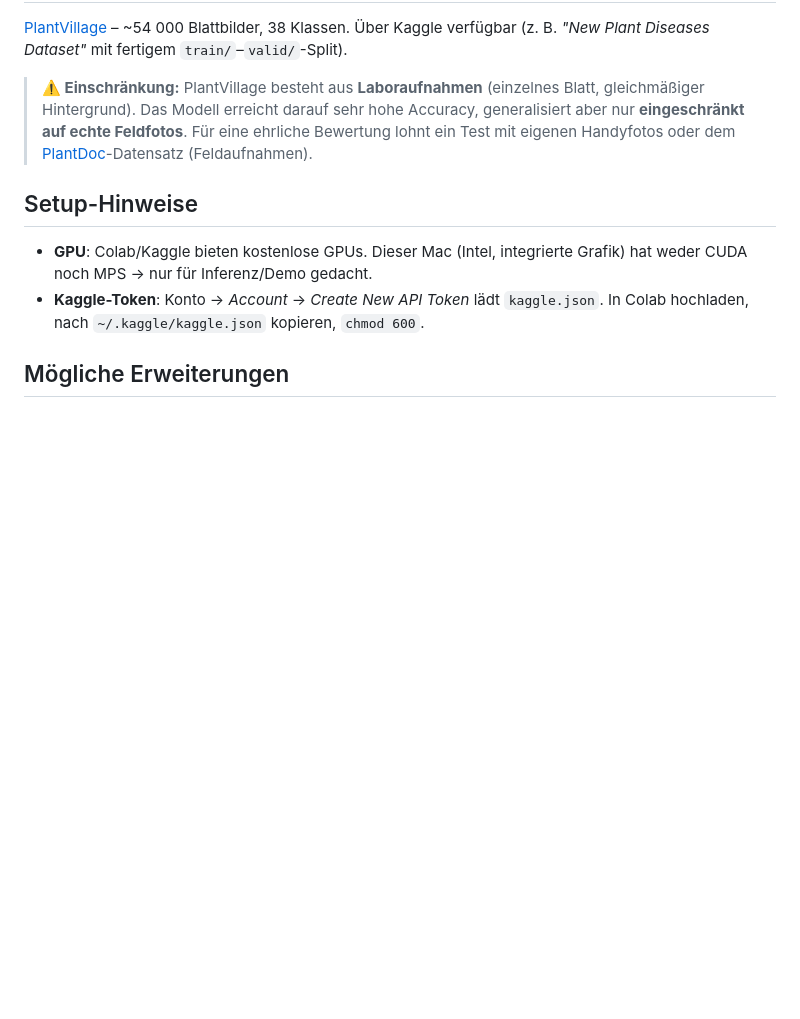
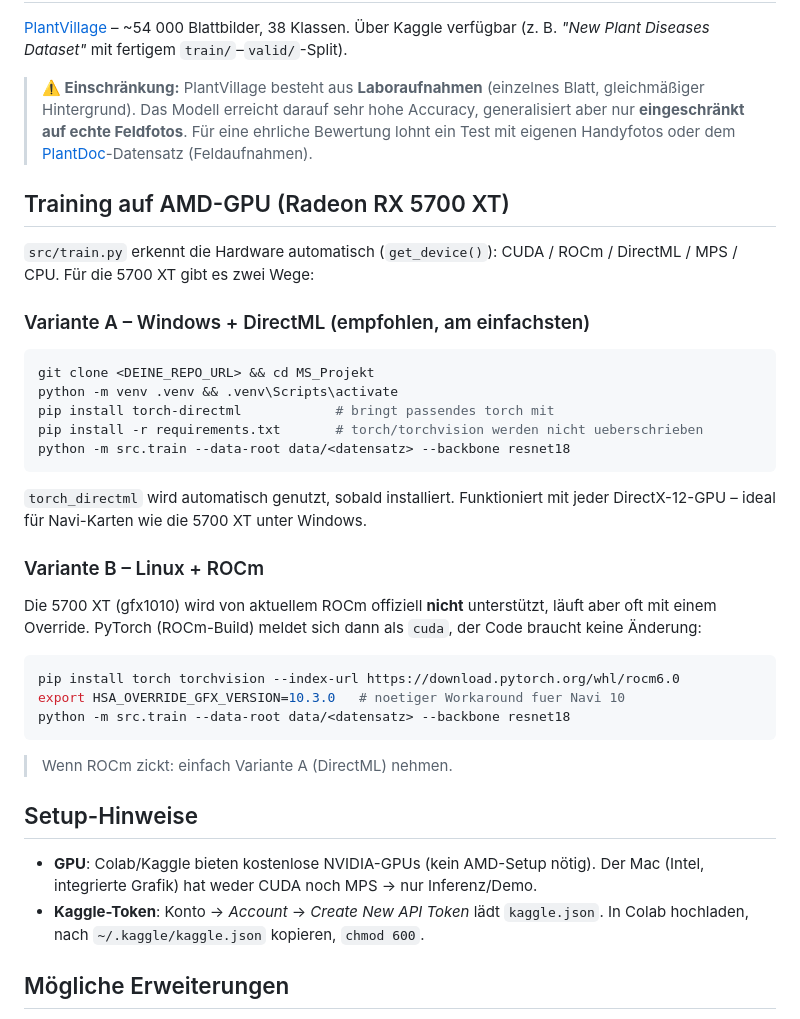
Before and after one commit to IncomingSilence/MS_Projekt, a Markdown page: README.md, the part around the change. Drawn GitHub-style; blank space fills up the shorter version.

Commit message:
docs: Anleitung fuer AMD-GPU-Training (RX 5700 XT) ergaenzen
DirectML (Windows) und ROCm (Linux) Wege dokumentiert.

Co-Authored-By: Claude Opus 4.8 <noreply@anthropic.com>

````diff
--- a/README.md
+++ b/README.md
@@ -67,10 +67,42 @@ python app/app.py    # öffnet eine lokale Weboberfläche
 > eine ehrliche Bewertung lohnt ein Test mit eigenen Handyfotos oder dem
 > [PlantDoc]-Datensatz (Feldaufnahmen).
 
+## Training auf AMD-GPU (Radeon RX 5700 XT)
+
+`src/train.py` erkennt die Hardware automatisch (`get_device()`): CUDA / ROCm /
+DirectML / MPS / CPU. Für die 5700 XT gibt es zwei Wege:
+
+### Variante A – Windows + DirectML (empfohlen, am einfachsten)
+
+```bash
+git clone <DEINE_REPO_URL> && cd MS_Projekt
+python -m venv .venv && .venv\Scripts\activate
+pip install torch-directml            # bringt passendes torch mit
+pip install -r requirements.txt       # torch/torchvision werden nicht ueberschrieben
+python -m src.train --data-root data/<datensatz> --backbone resnet18
+```
+
+`torch_directml` wird automatisch genutzt, sobald installiert. Funktioniert mit
+jeder DirectX-12-GPU – ideal für Navi-Karten wie die 5700 XT unter Windows.
+
+### Variante B – Linux + ROCm
+
+Die 5700 XT (gfx1010) wird von aktuellem ROCm offiziell **nicht** unterstützt,
+läuft aber oft mit einem Override. PyTorch (ROCm-Build) meldet sich dann als
+`cuda`, der Code braucht keine Änderung:
+
+```bash
+pip install torch torchvision --index-url https://download.pytorch.org/whl/rocm6.0
+export HSA_OVERRIDE_GFX_VERSION=10.3.0   # noetiger Workaround fuer Navi 10
+python -m src.train --data-root data/<datensatz> --backbone resnet18
+```
+
+> Wenn ROCm zickt: einfach Variante A (DirectML) nehmen.
+
 ## Setup-Hinweise
 
-- **GPU**: Colab/Kaggle bieten kostenlose GPUs. Dieser Mac (Intel, integrierte
-  Grafik) hat weder CUDA noch MPS → nur für Inferenz/Demo gedacht.
+- **GPU**: Colab/Kaggle bieten kostenlose NVIDIA-GPUs (kein AMD-Setup nötig).
+  Der Mac (Intel, integrierte Grafik) hat weder CUDA noch MPS → nur Inferenz/Demo.
 - **Kaggle-Token**: Konto → *Account* → *Create New API Token* lädt `kaggle.json`.
   In Colab hochladen, nach `~/.kaggle/kaggle.json` kopieren, `chmod 600`.
 
````
